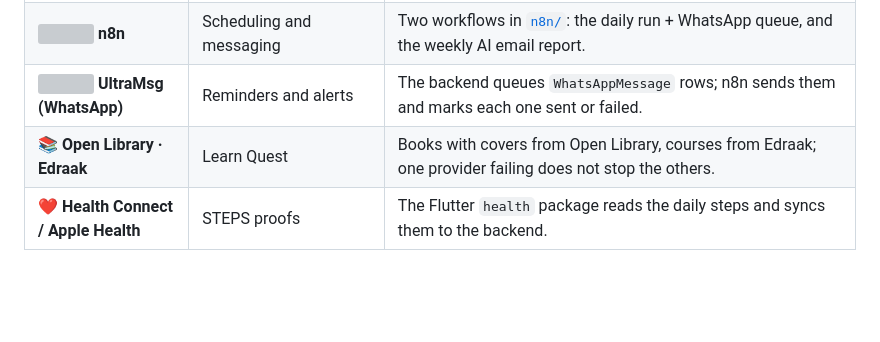
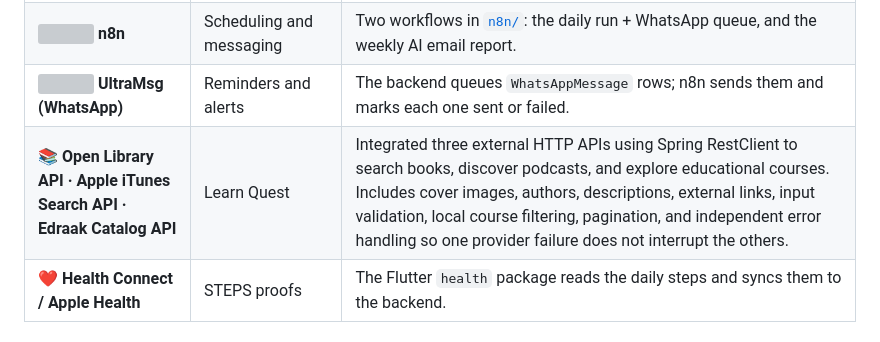
Before and after one commit to Abdulelah12345/Atahad, a Markdown page: README.md, the part around the change. GitHub-like rendering; blank space fills up the shorter version; grey boxes are pictures that could not be loaded.

```diff
--- a/README.md
+++ b/README.md
@@ -164,7 +164,7 @@ The AI runs on **Google Gemini** (OpenAI-compatible API) and **OpenRouter** (Gem
 | <img src="https://cdn.simpleicons.org/gmail" width="18"> **Gmail IMAP** | Donation proof from the bank email | `GmailService` reads the bank emails read-only with a Google App Password. |
 | <img src="https://cdn.simpleicons.org/n8n" width="18"> **n8n** | Scheduling and messaging | Two workflows in [`n8n/`](n8n): the daily run + WhatsApp queue, and the weekly AI email report. |
 | <img src="https://cdn.simpleicons.org/whatsapp" width="18"> **UltraMsg (WhatsApp)** | Reminders and alerts | The backend queues `WhatsAppMessage` rows; n8n sends them and marks each one sent or failed. |
-| 📚 **Open Library · Edraak** | Learn Quest | Books with covers from Open Library, courses from Edraak; one provider failing does not stop the others. |
+| 📚 **Open Library API · Apple iTunes Search API · Edraak Catalog API** | Learn Quest | Integrated three external HTTP APIs using Spring RestClient to search books, discover podcasts, and explore educational courses. Includes cover images, authors, descriptions, external links, input validation, local course filtering, pagination, and independent error handling so one provider failure does not interrupt the others. |
 | ❤️ **Health Connect / Apple Health** | STEPS proofs | The Flutter `health` package reads the daily steps and syncs them to the backend. |
 
 ## 🏗️ Architecture
```
